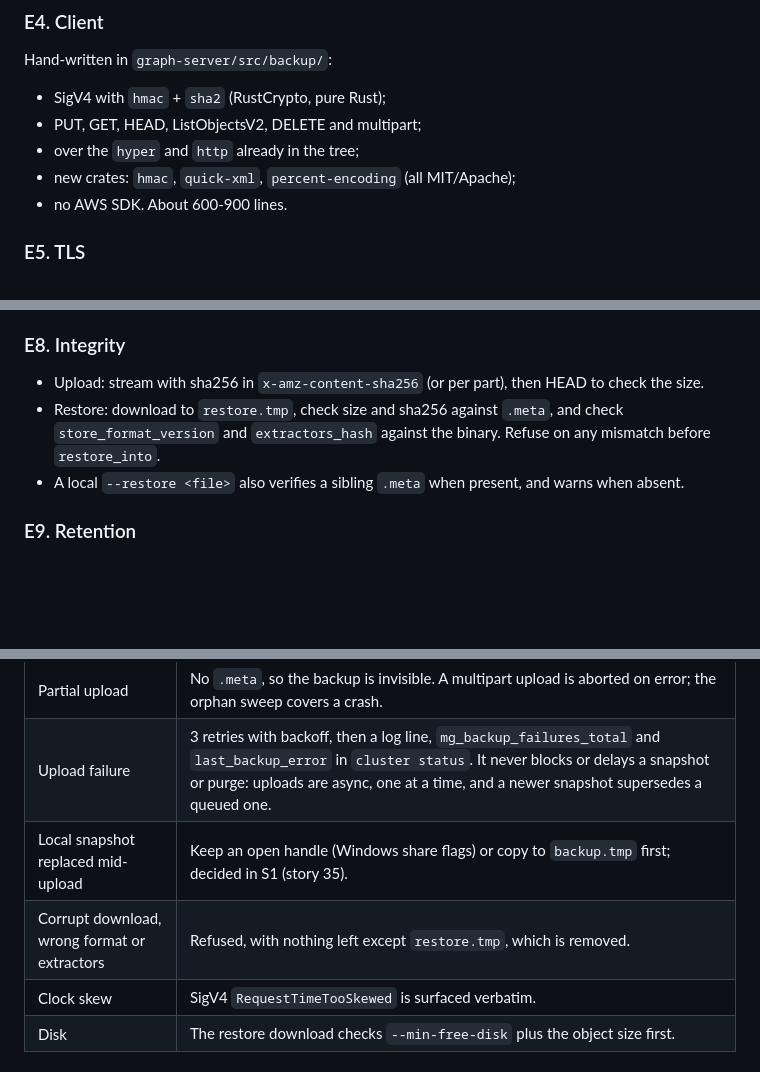
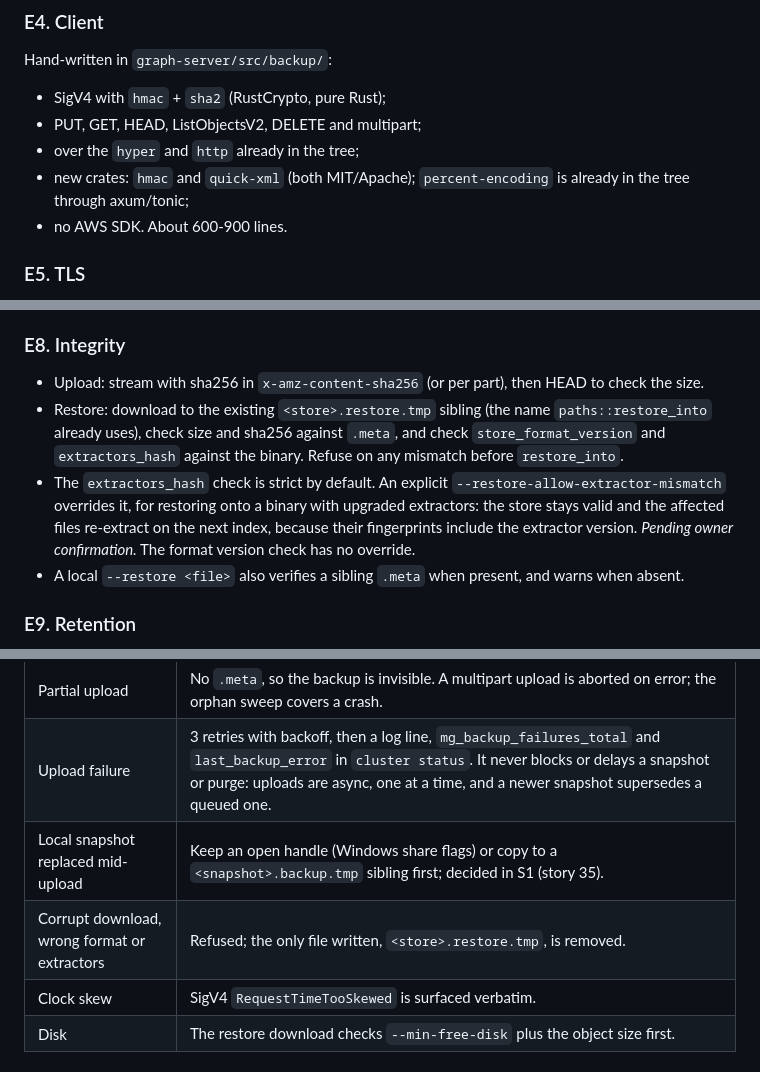
Before and after one commit to P47Phoenix/memory-graph, a Markdown page: docs/adr/0006-snapshots-object-storage.md, 3 parts joined by grey strips. GitHub-like rendering; blank space fills up the shorter version.

Commit message:
ADRs 0005/0006: address architect review nits
Wire changes in Consequences, post-load paging note, Store-only adapter
in v1, existing percent-encoding, <store>.restore.tmp naming, and a
pending --restore-allow-extractor-mismatch override.

Co-Authored-By: Claude Opus 5.5 (1M context) <noreply@anthropic.com>
Claude-Session: https://claude.ai/code/session_01PyTQ3xhidN1fzLgX2VhBtv

```diff
--- a/docs/adr/0006-snapshots-object-storage.md
+++ b/docs/adr/0006-snapshots-object-storage.md
@@ -65,7 +65,7 @@ Hand-written in `graph-server/src/backup/`:
 - SigV4 with `hmac` + `sha2` (RustCrypto, pure Rust);
 - PUT, GET, HEAD, ListObjectsV2, DELETE and multipart;
 - over the `hyper` and `http` already in the tree;
-- new crates: `hmac`, `quick-xml`, `percent-encoding` (all MIT/Apache);
+- new crates: `hmac` and `quick-xml` (both MIT/Apache); `percent-encoding` is already in the tree through axum/tonic;
 - no AWS SDK. About 600-900 lines.
 
 ### E5. TLS
@@ -88,7 +88,8 @@ Stage 1 accepts `http://` endpoints only. `https://` is refused with guidance po
 ### E8. Integrity
 
 - Upload: stream with sha256 in `x-amz-content-sha256` (or per part), then HEAD to check the size.
-- Restore: download to `restore.tmp`, check size and sha256 against `.meta`, and check `store_format_version` and `extractors_hash` against the binary. Refuse on any mismatch before `restore_into`.
+- Restore: download to the existing `<store>.restore.tmp` sibling (the name `paths::restore_into` already uses), check size and sha256 against `.meta`, and check `store_format_version` and `extractors_hash` against the binary. Refuse on any mismatch before `restore_into`.
+- The `extractors_hash` check is strict by default. An explicit `--restore-allow-extractor-mismatch` overrides it, for restoring onto a binary with upgraded extractors: the store stays valid and the affected files re-extract on the next index, because their fingerprints include the extractor version. *Pending owner confirmation.* The format version check has no override.
 - A local `--restore <file>` also verifies a sibling `.meta` when present, and warns when absent.
 
 ### E9. Retention
@@ -108,8 +109,8 @@ Stage 1 accepts `http://` endpoints only. `https://` is refused with guidance po
 |---|---|
 | Partial upload | No `.meta`, so the backup is invisible. A multipart upload is aborted on error; the orphan sweep covers a crash. |
 | Upload failure | 3 retries with backoff, then a log line, `mg_backup_failures_total` and `last_backup_error` in `cluster status`. It never blocks or delays a snapshot or purge: uploads are async, one at a time, and a newer snapshot supersedes a queued one. |
-| Local snapshot replaced mid-upload | Keep an open handle (Windows share flags) or copy to `backup.tmp` first; decided in S1 (story 35). |
-| Corrupt download, wrong format or extractors | Refused, with nothing left except `restore.tmp`, which is removed. |
+| Local snapshot replaced mid-upload | Keep an open handle (Windows share flags) or copy to a `<snapshot>.backup.tmp` sibling first; decided in S1 (story 35). |
+| Corrupt download, wrong format or extractors | Refused; the only file written, `<store>.restore.tmp`, is removed. |
 | Clock skew | SigV4 `RequestTimeTooSkewed` is surfaced verbatim. |
 | Disk | The restore download checks `--min-free-disk` plus the object size first. |
 
```
Also changed, not shown: other parts of docs/adr/0006-snapshots-object-storage.md (+1 -0 lines), docs/adr/0005-mcp.md (+3 -0 lines).
